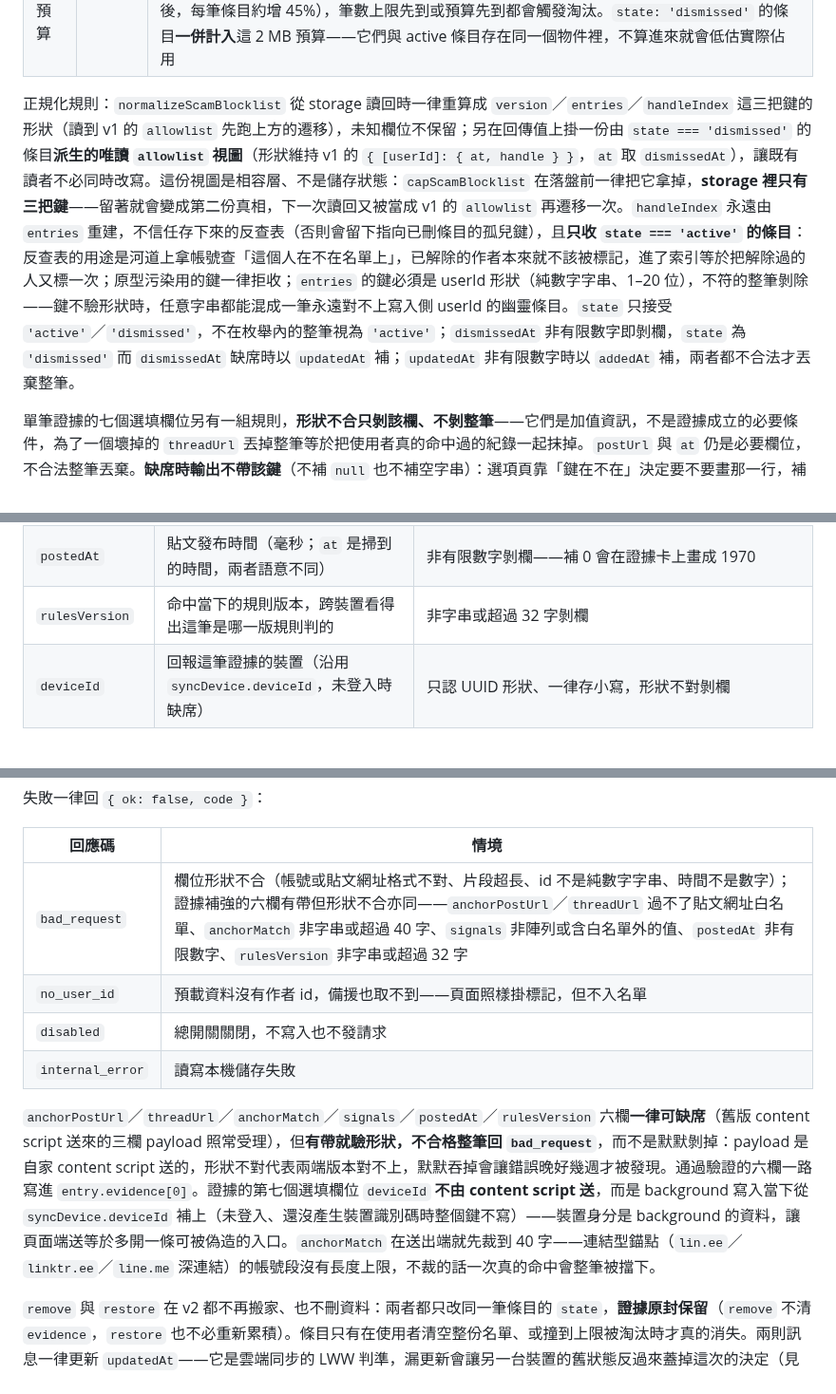
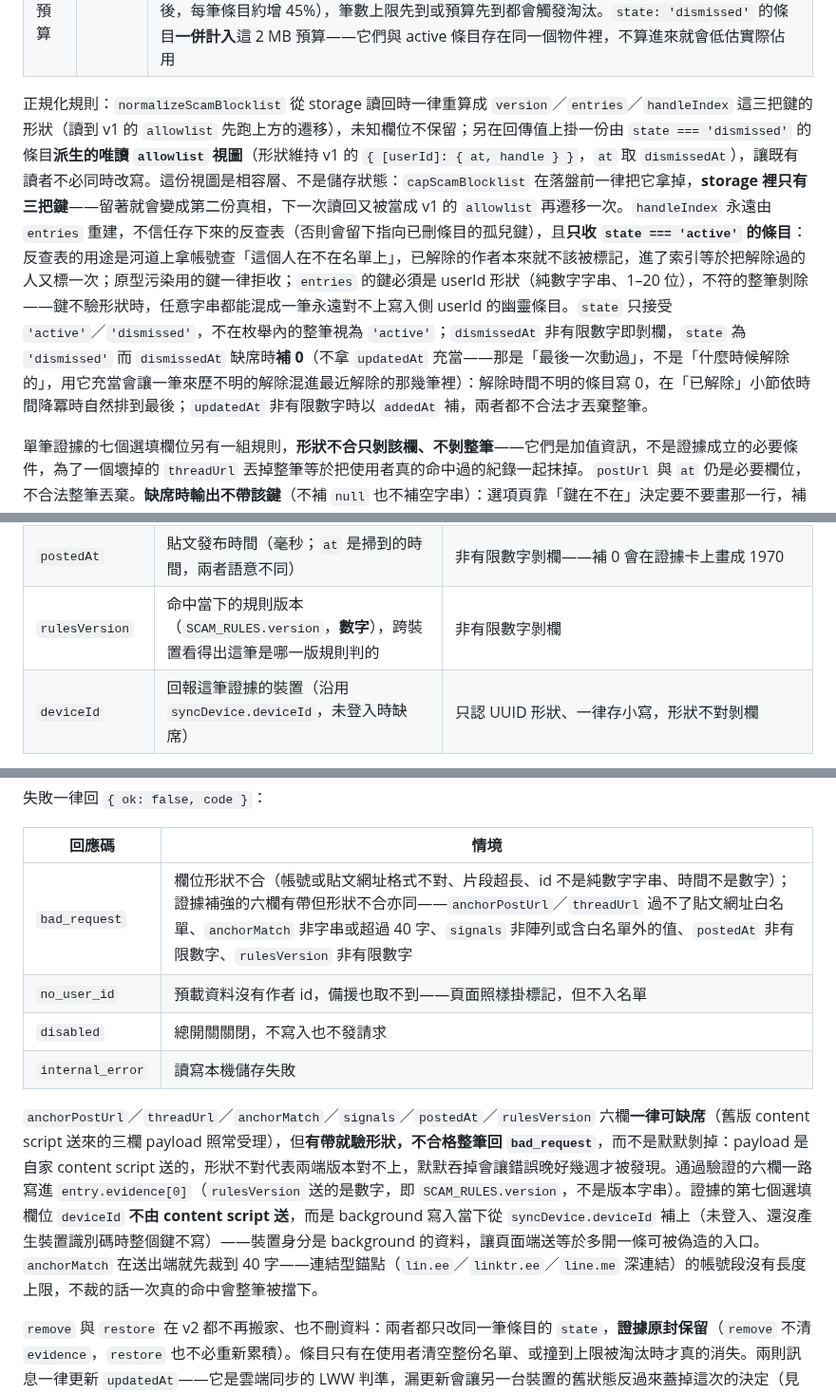
Before and after one commit to hunandy14/threads-clean-link, a Markdown page: docs/scam-guard.md, 3 parts joined by grey strips. Shown at 95% size. Drawn GitHub-style.

```diff
--- a/docs/scam-guard.md
+++ b/docs/scam-guard.md
@@ -157,7 +157,7 @@ v1 的頂層 `allowlist` 在 v2 **不再是儲存狀態**：「已解除」不
 | 證據片段 | 120 字 | 儲存與顯示同一道天花板 |
 | 整包軟預算 | 2 MB | 以序列化後的 UTF-8 **位元組**計，超出即續裁最舊的條目。分母是 `chrome.storage.local` 的配額：Chrome 114 起為 10 MB，2 MB 約佔兩成；更早的版本為 5 MB，此時約佔四成。manifest 的下限 Chrome 103 落在 5 MB 配額的那幾版，四成仍在安全水位。證據放滿時實際可容約 900–1,600 位作者（證據補上錨點貼文／串頭連結、錨點本體、訊號與貼文發布時間後，每筆條目約增 45%），筆數上限先到或預算先到都會觸發淘汰。`state: 'dismissed'` 的條目**一併計入**這 2 MB 預算——它們與 active 條目存在同一個物件裡，不算進來就會低估實際佔用 |
 
-正規化規則：`normalizeScamBlocklist` 從 storage 讀回時一律重算成 `version`／`entries`／`handleIndex` 這三把鍵的形狀（讀到 v1 的 `allowlist` 先跑上方的遷移），未知欄位不保留；另在回傳值上掛一份由 `state === 'dismissed'` 的條目**派生的唯讀 `allowlist` 視圖**（形狀維持 v1 的 `{ [userId]: { at, handle } }`，`at` 取 `dismissedAt`），讓既有讀者不必同時改寫。這份視圖是相容層、不是儲存狀態：`capScamBlocklist` 在落盤前一律把它拿掉，**storage 裡只有三把鍵**——留著就會變成第二份真相，下一次讀回又被當成 v1 的 `allowlist` 再遷移一次。`handleIndex` 永遠由 `entries` 重建，不信任存下來的反查表（否則會留下指向已刪條目的孤兒鍵），且**只收 `state === 'active'` 的條目**：反查表的用途是河道上拿帳號查「這個人在不在名單上」，已解除的作者本來就不該被標記，進了索引等於把解除過的人又標一次；原型污染用的鍵一律拒收；`entries` 的鍵必須是 userId 形狀（純數字字串、1–20 位），不符的整筆剝除——鍵不驗形狀時，任意字串都能混成一筆永遠對不上寫入側 userId 的幽靈條目。`state` 只接受 `'active'`／`'dismissed'`，不在枚舉內的整筆視為 `'active'`；`dismissedAt` 非有限數字即剝欄，`state` 為 `'dismissed'` 而 `dismissedAt` 缺席時以 `updatedAt` 補；`updatedAt` 非有限數字時以 `addedAt` 補，兩者都不合法才丟棄整筆。
+正規化規則：`normalizeScamBlocklist` 從 storage 讀回時一律重算成 `version`／`entries`／`handleIndex` 這三把鍵的形狀（讀到 v1 的 `allowlist` 先跑上方的遷移），未知欄位不保留；另在回傳值上掛一份由 `state === 'dismissed'` 的條目**派生的唯讀 `allowlist` 視圖**（形狀維持 v1 的 `{ [userId]: { at, handle } }`，`at` 取 `dismissedAt`），讓既有讀者不必同時改寫。這份視圖是相容層、不是儲存狀態：`capScamBlocklist` 在落盤前一律把它拿掉，**storage 裡只有三把鍵**——留著就會變成第二份真相，下一次讀回又被當成 v1 的 `allowlist` 再遷移一次。`handleIndex` 永遠由 `entries` 重建，不信任存下來的反查表（否則會留下指向已刪條目的孤兒鍵），且**只收 `state === 'active'` 的條目**：反查表的用途是河道上拿帳號查「這個人在不在名單上」，已解除的作者本來就不該被標記，進了索引等於把解除過的人又標一次；原型污染用的鍵一律拒收；`entries` 的鍵必須是 userId 形狀（純數字字串、1–20 位），不符的整筆剝除——鍵不驗形狀時，任意字串都能混成一筆永遠對不上寫入側 userId 的幽靈條目。`state` 只接受 `'active'`／`'dismissed'`，不在枚舉內的整筆視為 `'active'`；`dismissedAt` 非有限數字即剝欄，`state` 為 `'dismissed'` 而 `dismissedAt` 缺席時**補 0**（不拿 `updatedAt` 充當——那是「最後一次動過」，不是「什麼時候解除的」，用它充當會讓一筆來歷不明的解除混進最近解除的那幾筆裡）：解除時間不明的條目寫 0，在「已解除」小節依時間降冪時自然排到最後；`updatedAt` 非有限數字時以 `addedAt` 補，兩者都不合法才丟棄整筆。
 
 單筆證據的七個選填欄位另有一組規則，**形狀不合只剝該欄、不剝整筆**——它們是加值資訊，不是證據成立的必要條件，為了一個壞掉的 `threadUrl` 丟掉整筆等於把使用者真的命中過的紀錄一起抹掉。`postUrl` 與 `at` 仍是必要欄位，不合法整筆丟棄。**缺席時輸出不帶該鍵**（不補 `null` 也不補空字串）：選項頁靠「鍵在不在」決定要不要畫那一行，補空值會讓舊證據畫出一排空連結。
 
@@ -169,7 +169,7 @@ v1 的頂層 `allowlist` 在 v2 **不再是儲存狀態**：「已解除」不
 | `anchorMatch` | 錨點本體，供選項頁做片段高亮 | 非字串剝欄；剝控制／bidi 字元後硬裁 **40 字**（上限在儲存端保證，顯示端不再截） |
 | `signals` | 這次踩到哪幾類訊號 | 逐項過白名單 `link｜line｜group｜join｜pitch`，去重並輸出固定順序；非陣列或全被剝光時**整欄剝除，不留空陣列**（留空陣列會讓證據卡畫出一排沒有 chip 的空白） |
 | `postedAt` | 貼文發布時間（毫秒；`at` 是掃到的時間，兩者語意不同） | 非有限數字剝欄——補 0 會在證據卡上畫成 1970 |
-| `rulesVersion` | 命中當下的規則版本，跨裝置看得出這筆是哪一版規則判的 | 非字串或超過 32 字剝欄 |
+| `rulesVersion` | 命中當下的規則版本（`SCAM_RULES.version`，**數字**），跨裝置看得出這筆是哪一版規則判的 | 非有限數字剝欄 |
 | `deviceId` | 回報這筆證據的裝置（沿用 `syncDevice.deviceId`，未登入時缺席） | 只認 UUID 形狀、一律存小寫，形狀不對剝欄 |
 
 寫入權集中在 background：只有 background 寫 `scamBlocklist`，content script 與選項頁一律直接讀 storage 並監聽變更事件，避免多處併寫互相覆蓋。
@@ -212,12 +212,12 @@ content script 與選項頁都不直接寫名單，一律送訊息給 background
 
 | 回應碼 | 情境 |
 |---|---|
-| `bad_request` | 欄位形狀不合（帳號或貼文網址格式不對、片段超長、id 不是純數字字串、時間不是數字）；證據補強的六欄有帶但形狀不合亦同——`anchorPostUrl`／`threadUrl` 過不了貼文網址白名單、`anchorMatch` 非字串或超過 40 字、`signals` 非陣列或含白名單外的值、`postedAt` 非有限數字、`rulesVersion` 非字串或超過 32 字 |
+| `bad_request` | 欄位形狀不合（帳號或貼文網址格式不對、片段超長、id 不是純數字字串、時間不是數字）；證據補強的六欄有帶但形狀不合亦同——`anchorPostUrl`／`threadUrl` 過不了貼文網址白名單、`anchorMatch` 非字串或超過 40 字、`signals` 非陣列或含白名單外的值、`postedAt` 非有限數字、`rulesVersion` 非有限數字 |
 | `no_user_id` | 預載資料沒有作者 id，備援也取不到——頁面照樣掛標記，但不入名單 |
 | `disabled` | 總開關關閉，不寫入也不發請求 |
 | `internal_error` | 讀寫本機儲存失敗 |
 
-`anchorPostUrl`／`threadUrl`／`anchorMatch`／`signals`／`postedAt`／`rulesVersion` 六欄**一律可缺席**（舊版 content script 送來的三欄 payload 照常受理），但**有帶就驗形狀，不合格整筆回 `bad_request`**，而不是默默剝掉：payload 是自家 content script 送的，形狀不對代表兩端版本對不上，默默吞掉會讓錯誤晚好幾週才被發現。通過驗證的六欄一路寫進 `entry.evidence[0]`。證據的第七個選填欄位 `deviceId` **不由 content script 送**，而是 background 寫入當下從 `syncDevice.deviceId` 補上（未登入、還沒產生裝置識別碼時整個鍵不寫）——裝置身分是 background 的資料，讓頁面端送等於多開一條可被偽造的入口。`anchorMatch` 在送出端就先裁到 40 字——連結型錨點（`lin.ee`／`linktr.ee`／`line.me` 深連結）的帳號段沒有長度上限，不裁的話一次真的命中會整筆被擋下。
+`anchorPostUrl`／`threadUrl`／`anchorMatch`／`signals`／`postedAt`／`rulesVersion` 六欄**一律可缺席**（舊版 content script 送來的三欄 payload 照常受理），但**有帶就驗形狀，不合格整筆回 `bad_request`**，而不是默默剝掉：payload 是自家 content script 送的，形狀不對代表兩端版本對不上，默默吞掉會讓錯誤晚好幾週才被發現。通過驗證的六欄一路寫進 `entry.evidence[0]`（`rulesVersion` 送的是數字，即 `SCAM_RULES.version`，不是版本字串）。證據的第七個選填欄位 `deviceId` **不由 content script 送**，而是 background 寫入當下從 `syncDevice.deviceId` 補上（未登入、還沒產生裝置識別碼時整個鍵不寫）——裝置身分是 background 的資料，讓頁面端送等於多開一條可被偽造的入口。`anchorMatch` 在送出端就先裁到 40 字——連結型錨點（`lin.ee`／`linktr.ee`／`line.me` 深連結）的帳號段沒有長度上限，不裁的話一次真的命中會整筆被擋下。
 
 `remove` 與 `restore` 在 v2 都不再搬家、也不刪資料：兩者都只改同一筆條目的 `state`，**證據原封保留**（`remove` 不清 `evidence`，`restore` 也不必重新累積）。條目只有在使用者清空整份名單、或撞到上限被淘汰時才真的消失。兩則訊息一律更新 `updatedAt`——它是雲端同步的 LWW 判準，漏更新會讓另一台裝置的舊狀態反過來蓋掉這次的決定（見 `docs/cloud-sync.md` 決策 D37）；總開關關閉期間照樣更新，重新開啟後才與雲端合併（D35）。
 
```
Also changed, not shown: docs/cloud-sync.md (+4 -3 lines).
